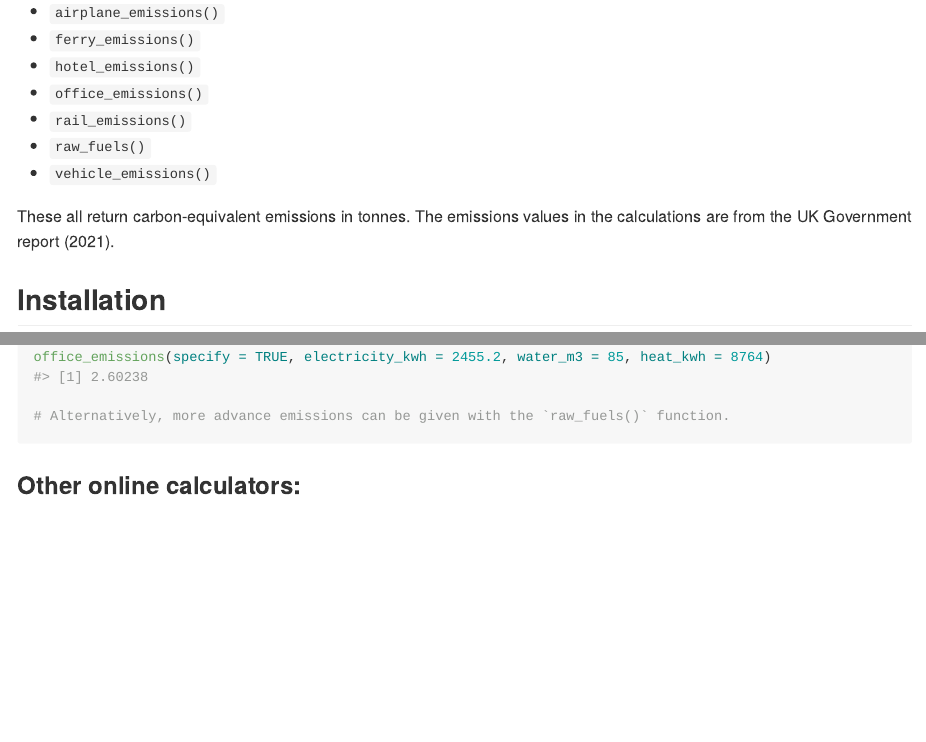
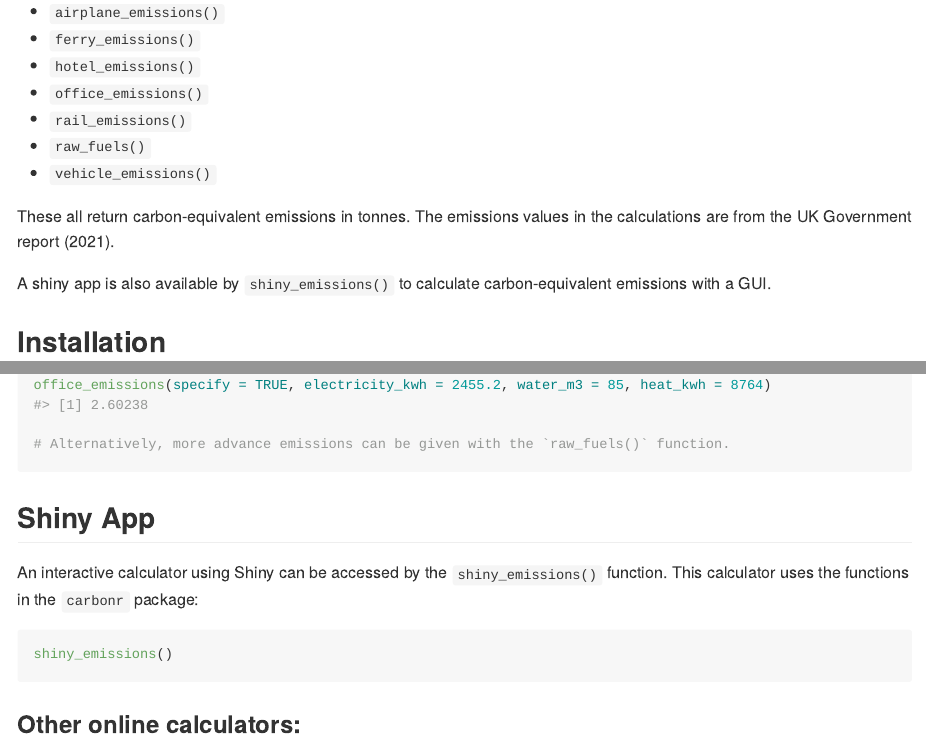
Before and after one commit to IDEMSInternational/carbonr, an R Markdown document (README.Rmd): the page in a window 1100 px wide, from 220 px down, and a second part further down, joined at a grey line. The pictures show the output file README.md that the author committed with the source, drawn offline in the style of GitHub; long lines of code are wrapped; badge pictures from the web are left out.

````diff
--- a/README.Rmd
+++ b/README.Rmd
@@ -42,6 +42,8 @@
 
 These all return carbon-equivalent emissions in tonnes. The emissions values in the calculations are from the UK Government report (2021).
 
+A shiny app is also available by `shiny_emissions()` to calculate carbon-equivalent emissions with a GUI.
+
 ## Installation
 
 You can install the development version of carbonr from [GitHub](https://github.com/) with:
@@ -83,6 +85,13 @@
 # Alternatively, more advance emissions can be given with the `raw_fuels()` function.
 ```
 
+## Shiny App
+
+An interactive calculator using Shiny can be accessed by the `shiny_emissions()` function. This calculator uses the functions in the `carbonr` package:
+```{r, eval = FALSE}
+shiny_emissions()
+```
+
 ### Other online calculators:
 * https://carbonfund.org/calculation-methods/
 * https://www.carbonfootprint.com/calculatorfaqs.html
````
Also changed, not shown: README.md, 1 other file.
